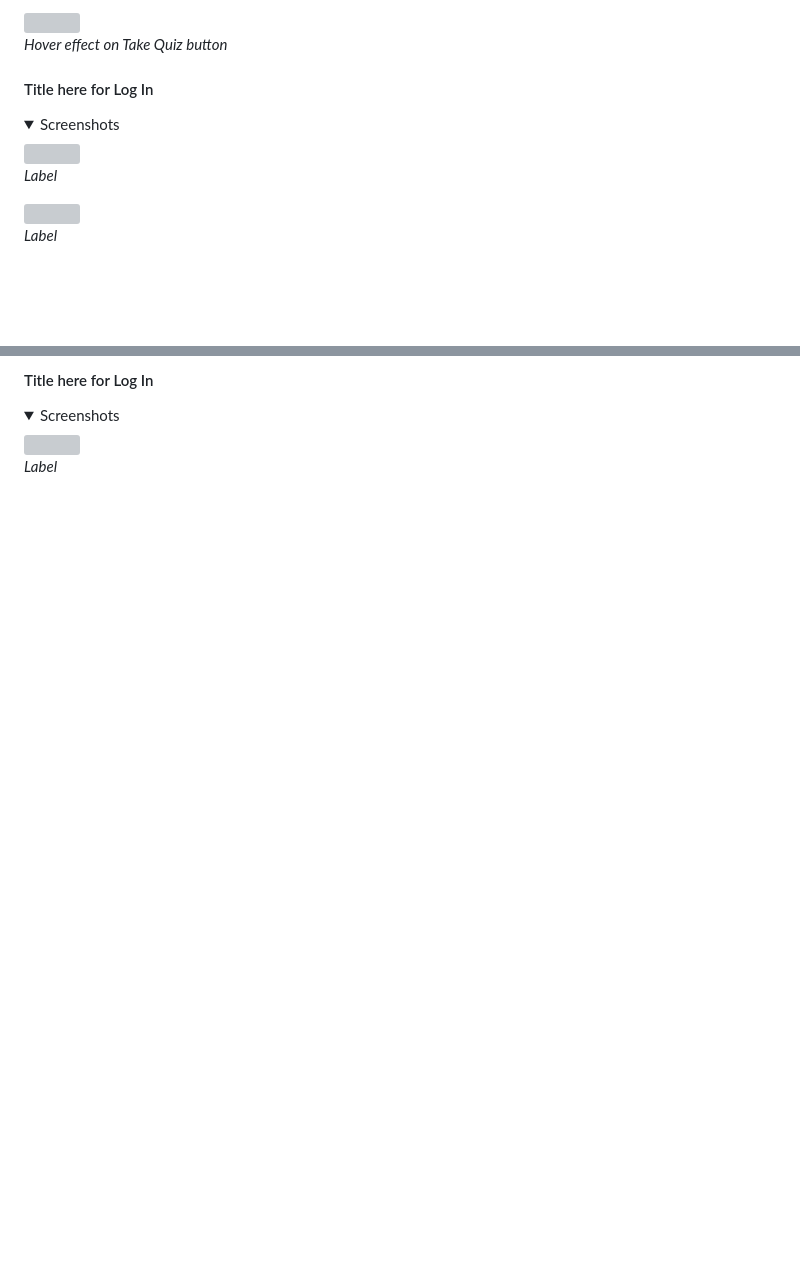
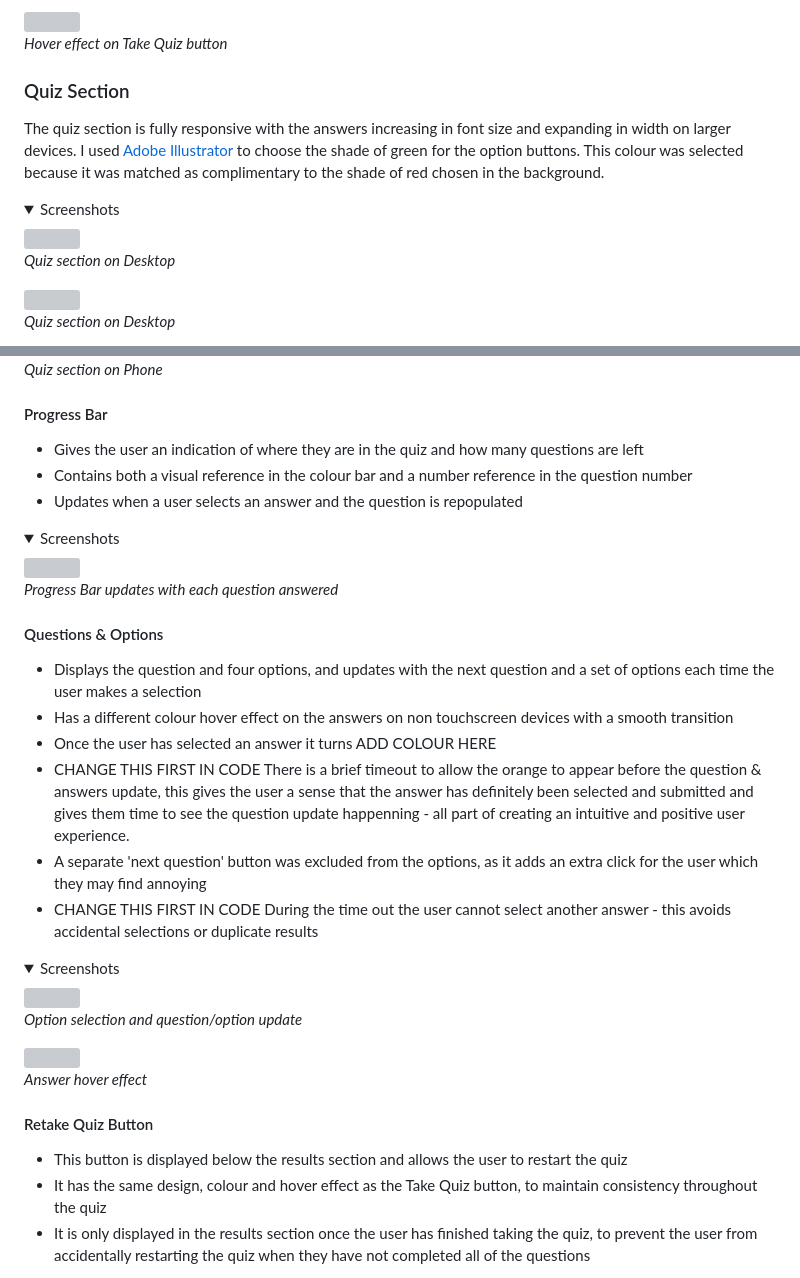
Before and after one commit to pecheylauren02/mp2-supervillain-personality-quiz, a Markdown page: README.md, 2 parts joined by grey strips. Drawn GitHub-style; folded sections open; blank space fills up the shorter version; grey boxes are pictures that could not be loaded.

Commit message:
docs: Add more content to features section of README.md file

```diff
--- a/README.md
+++ b/README.md
@@ -350,15 +350,17 @@ _Hover effect on Take Quiz button_
 
 </details>
 
-#### Title here for Log In
+### Quiz Section
+
+The quiz section is fully responsive with the answers increasing in font size and expanding in width on larger devices. I used [Adobe Illustrator](https://www.adobe.com/products/illustrator.html) to choose the shade of green for the option buttons. This colour was selected because it was matched as complimentary to the shade of red chosen in the background.
 
 <details><summary>Screenshots</summary>
 
 <img src="">
 
-_Label_
+_Quiz section on Desktop_
 
 <img src="">
 
-_Label_
+_Quiz section on Desktop_
 
@@ -367,8 +368,44 @@ _Label_
 
-#### Title here for Log In
+_Quiz section on Phone_
+
+#### Progress Bar
+
+- Gives the user an indication of where they are in the quiz and how many questions are left
+- Contains both a visual reference in the colour bar and a number reference in the question number
+- Updates when a user selects an answer and the question is repopulated
 
 <details><summary>Screenshots</summary>
 
 <img src="">
 
-_Label_
+_Progress Bar updates with each question answered_
+
+</details>
+
+#### Questions & Options
+
+- Displays the question and four options, and updates with the next question and a set of options each time the user makes a selection
+- Has a different colour hover effect on the answers on non touchscreen devices with a smooth transition
+- Once the user has selected an answer it turns ADD COLOUR HERE
+- CHANGE THIS FIRST IN CODE There is a brief timeout to allow the orange to appear before the question & answers update, this gives the user a sense that the answer has definitely been selected and submitted and gives them time to see the question update happenning - all part of creating an intuitive and positive user experience.
+- A separate 'next question' button was excluded from the options, as it adds an extra click for the user which they may find annoying
+- CHANGE THIS FIRST IN CODE During the time out the user cannot select another answer - this avoids accidental selections or duplicate results
+
+<details><summary>Screenshots</summary>
+
+<img src="">
+
+_Option selection and question/option update_
+
+<img src="">
+
+_Answer hover effect_
+
+</details>
+
+#### Retake Quiz Button
+
+- This button is displayed below the results section and allows the user to restart the quiz
+- It has the same design, colour and hover effect as the Take Quiz button, to maintain consistency throughout the quiz
+- It is only displayed in the results section once the user has finished taking the quiz, to prevent the user from accidentally restarting the quiz when they have not completed all of the questions
+
```
Also changed, not shown: other parts of README.md (+6 -2 lines).
